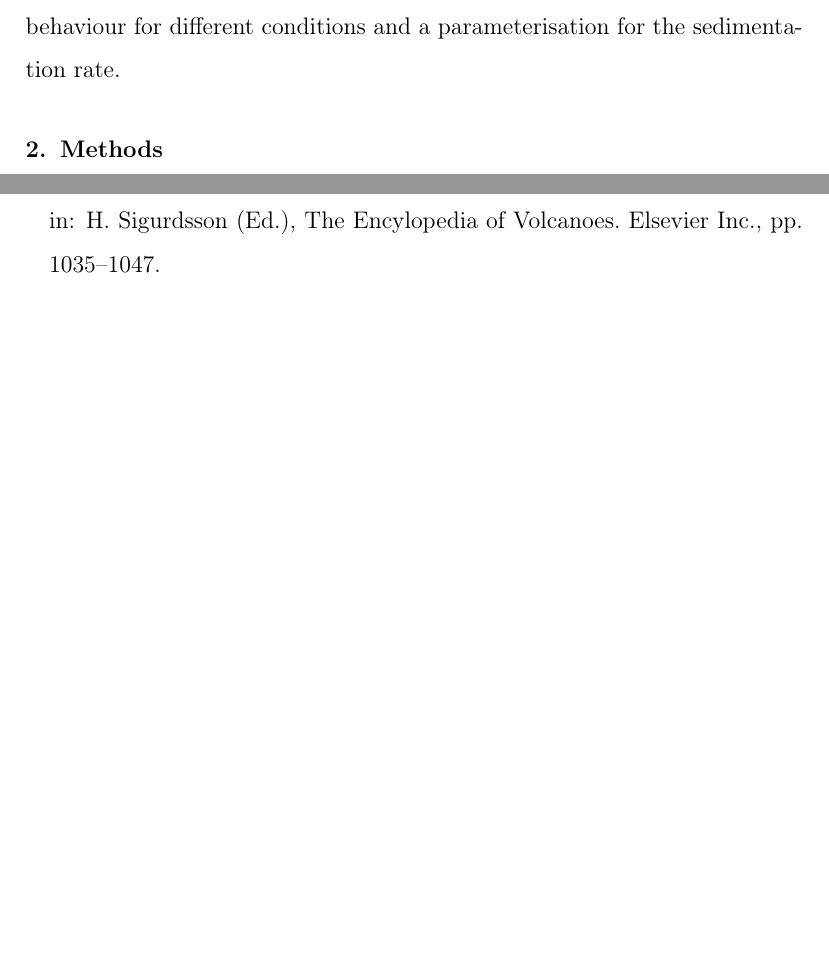
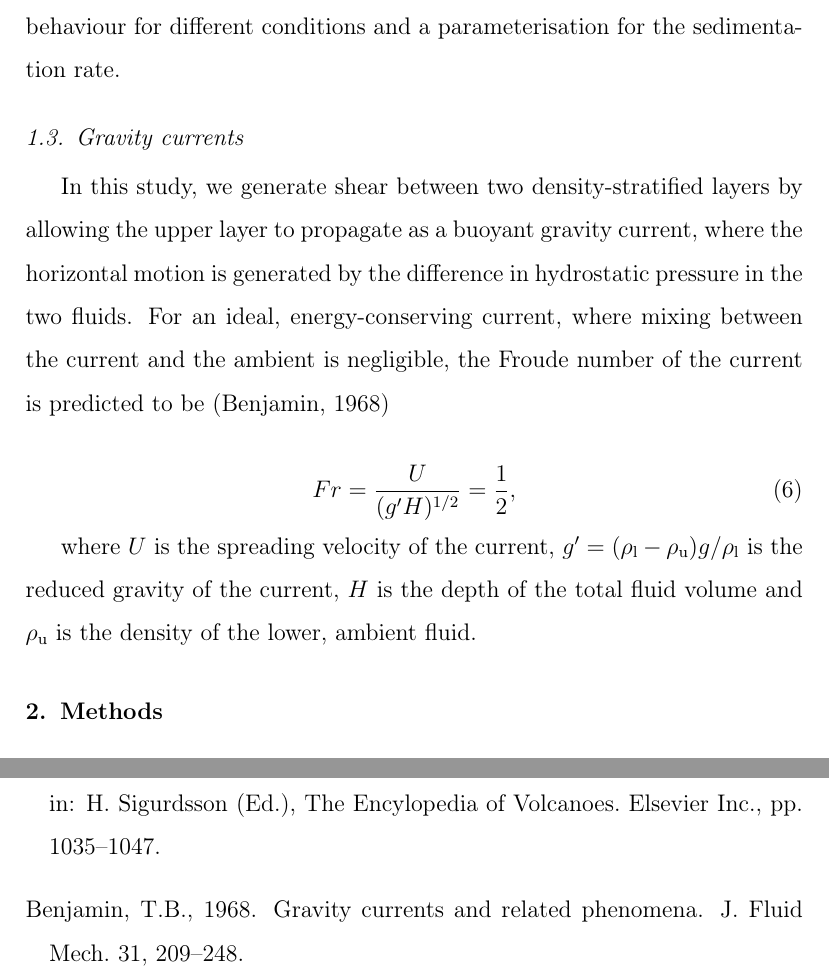
Before and after one commit to Paul-Jarvis/grav_current_EPSL, a LaTeX paper (grav_current.tex): two parts of pages 9 and 12 of 28, joined at a grey line, cut so that both start at the same text, the shorter picture padded with empty space. Compiled offline with pdfLaTeX.

Commit message:
Started writing intro section on grav currents.

```diff
--- a/grav_current.tex
+++ b/grav_current.tex
@@ -189,6 +189,17 @@ where $A = (\rho_{\text{PBL}} - \rho_{\text{l}}) / (\rho_{\text{PBL}} + \rho_{\t
 
 Whilst many of the experimental and numerical studies of SDGIs have considered static configurations \citep{Chen97, Hoyal99, Blanchette05, Yu14, Burns15, Manzella15, Rouhnia15, Jazi16, Scollo17}, both volcanic clouds and hypopycnal currents are examples of stratified shear flows, where there is a velocity gradient across a density interface. In fact, the effect of shear on SDGIs has not received extenive consideration. Some experimental studies have considered particle sedimentation from surface propagating gravity currents \citep{Maxworthy99, Parsons01, McCool04, Sutherland18, Jazi19} whilst there has also been some theoretical treatment \citep{Farenzena17, Konopliv18}. One question that remains to be addressed is for what conditions does shear enhance or inhibit sedimentation? It also remains to be understood how SDGIs can interact with shear instabilities. In stratified shear flows, three canonical instabilities can arise \citep{Eaves19}: Kelvin-Helmholtz (KH) \citep{Helmholtz68, Kelvin71}, Holmboe \citep{Holmboe62} and Taylor-Caulfied (TC) \citep{Taylor31, Caulfield95}. Of particular interest would be a predictive description of the flow behaviour for different conditions and a parameterisation for the sedimentation rate.
 
+\subsection{Gravity currents}
+\label{subsec:grav_curr}
+
+In this study, we generate shear between two density-stratified layers by allowing the upper layer to propagate as a buoyant gravity current, where the horizontal motion is generated by the difference in hydrostatic pressure in the two fluids. For an ideal, energy-conserving current, where mixing between the current and the ambient is negligible, the Froude number of the current is predicted to be \citep{Benjamin68}
+
+\begin{equation}
+  \label{equ:Froude}
+  Fr = \frac{U}{(g^{\prime} H)^{1/2}} = \frac{1}{2},
+\end{equation}
+
+where $U$ is the spreading velocity of the current, $g^{\prime} = (\rho_{\text{l}} - \rho_{\text{u}}) g/ \rho_{\text{l}}$ is the reduced gravity of the current, $H$ is the depth of the total fluid volume and $\rho_{\text{u}}$ is the density of the lower, ambient fluid.
 \section{Methods}
 \label{sec:method}
 
```
Also changed, not shown: grav_current.bib (+9 -0 lines), grav_current.bbl, 3 other files.
